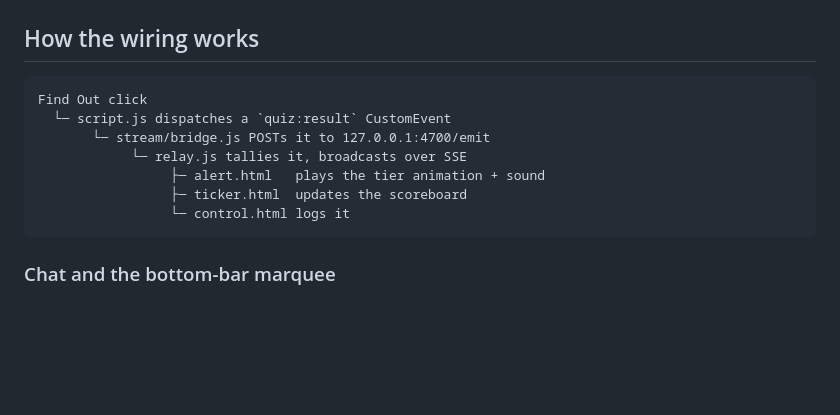
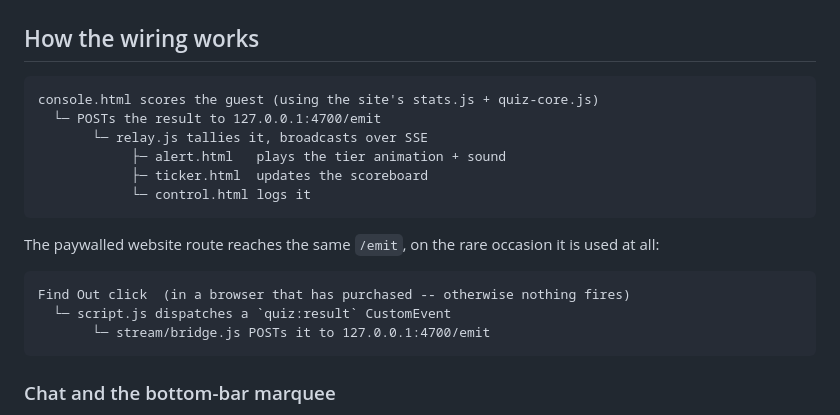
Before and after one commit to OutOfPocketTV/outofpocket-quiz, a Markdown page: stream/README.md, the part around one of its changes. GitHub-like rendering; blank space fills up the shorter version.

````diff
--- a/stream/README.md
+++ b/stream/README.md
@@ -222,13 +241,21 @@ relying on it being empty.
 ## How the wiring works
 
 ```
-Find Out click
+console.html scores the guest (using the site's stats.js + quiz-core.js)
+  └─ POSTs the result to 127.0.0.1:4700/emit
+       └─ relay.js tallies it, broadcasts over SSE
+            ├─ alert.html   plays the tier animation + sound
+            ├─ ticker.html  updates the scoreboard
+            └─ control.html logs it
+```
+
+The paywalled website route reaches the same `/emit`, on the rare occasion
+it is used at all:
+
+```
+Find Out click  (in a browser that has purchased -- otherwise nothing fires)
   └─ script.js dispatches a `quiz:result` CustomEvent
        └─ stream/bridge.js POSTs it to 127.0.0.1:4700/emit
-            └─ relay.js tallies it, broadcasts over SSE
-                 ├─ alert.html   plays the tier animation + sound
-                 ├─ ticker.html  updates the scoreboard
-                 └─ control.html logs it
 ```
 
 ### Chat and the bottom-bar marquee
````
Also changed, not shown: other parts of stream/README.md (+36 -9 lines).
